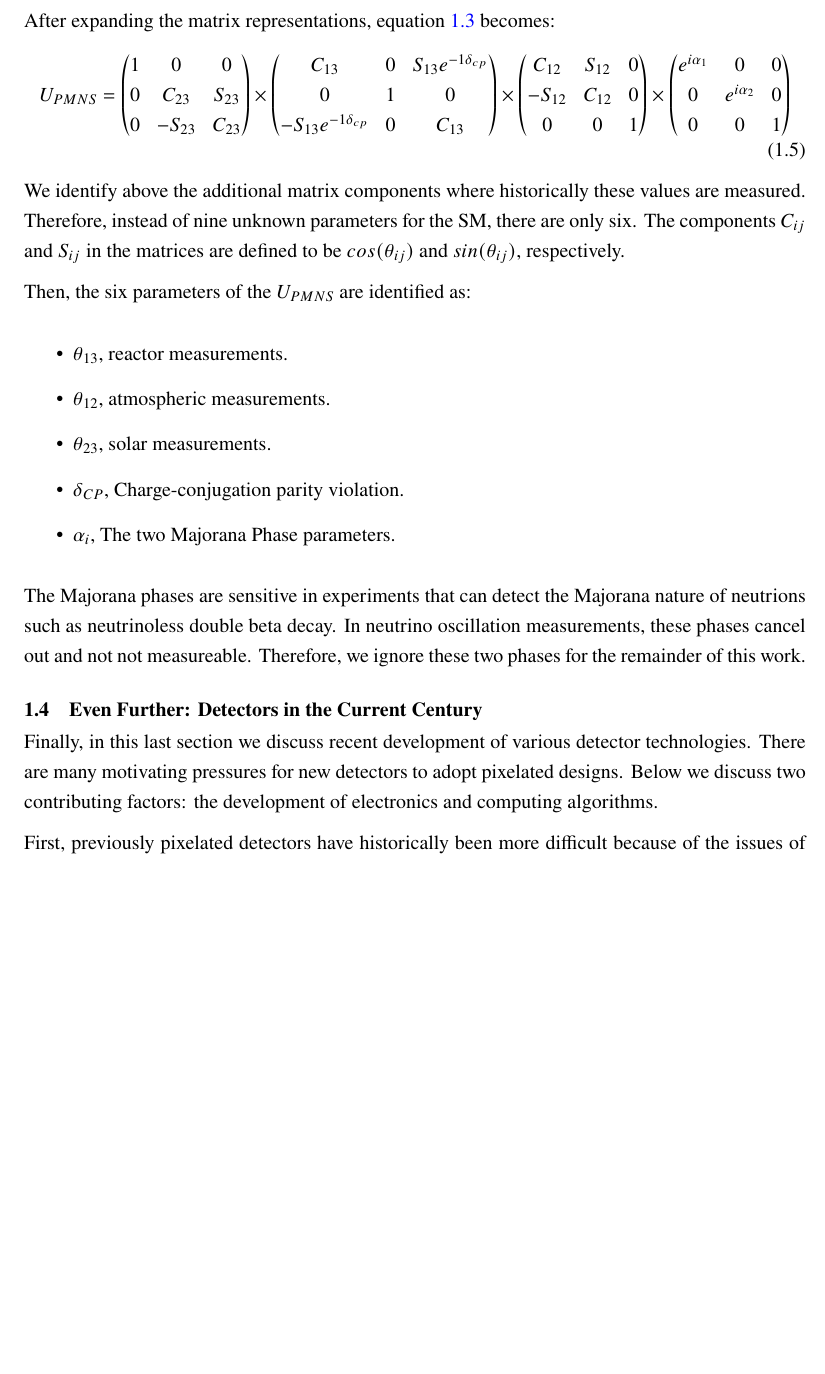
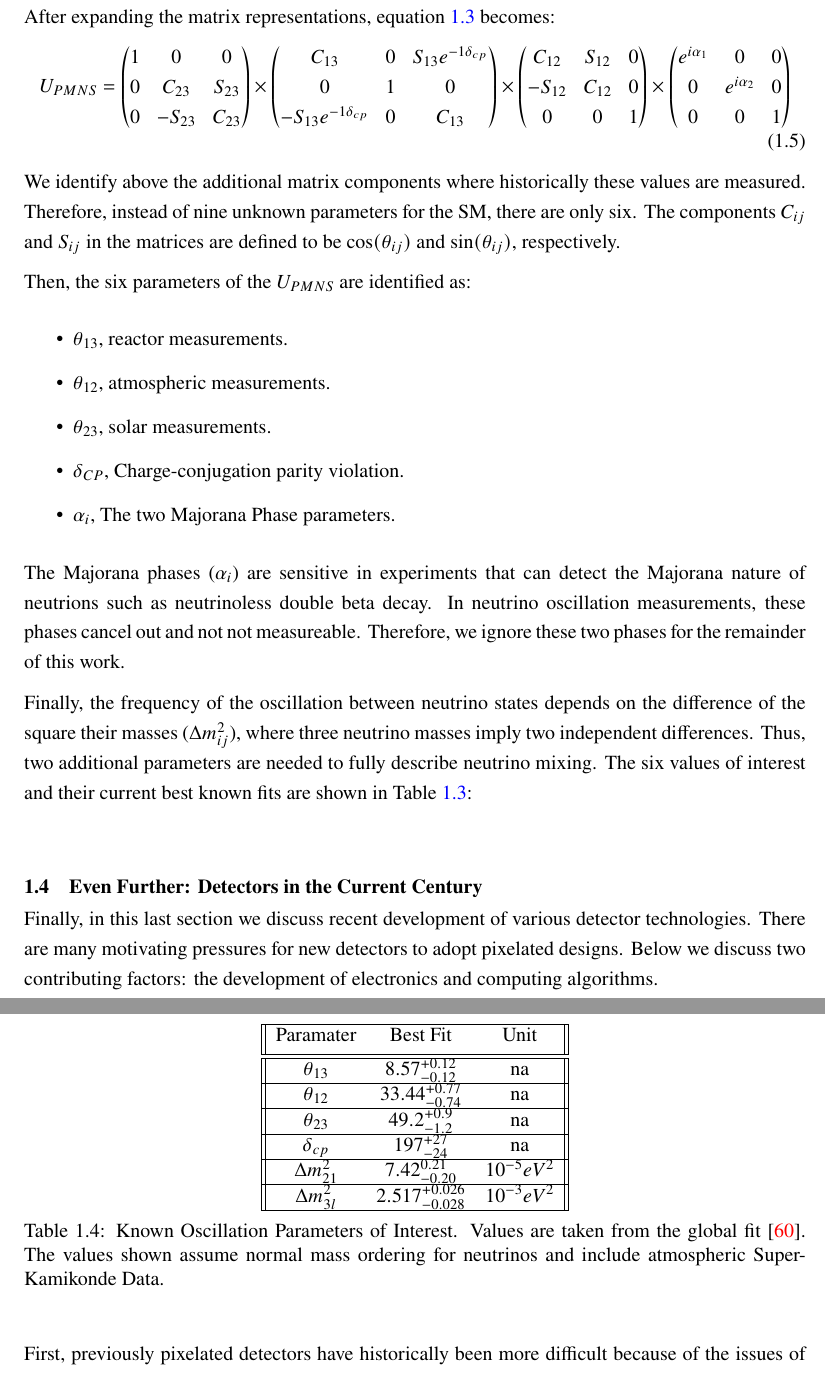
Before and after one commit to kkeefe/qp_dissertation, a LaTeX thesis (main.tex, which reads chapters/intro.tex): part of page 22 of 48 before the commit and two parts of pages 22 and 23 of 48 after it, the two joined at a grey line, cut so that both start at the same text, the shorter picture padded with empty space. Compiled offline with pdfLaTeX.

Commit message:
global fit data for neutrino oscillations

```diff
--- a/chapters/intro.tex
+++ b/chapters/intro.tex
@@ -514,7 +515,7 @@ e^{i\alpha_{1}} & 0 & 0 \\
 
 We identify above the additional matrix components where historically these values are measured.
 Therefore, instead of nine unknown parameters for the SM, there are only six.
-The components $C_{ij}$ and $S_{ij}$ in the matrices are defined to be $cos(\theta_{ij})$ and $sin(\theta_{ij})$, respectively.
+The components $C_{ij}$ and $S_{ij}$ in the matrices are defined to be $\cos(\theta_{ij})$ and $\sin(\theta_{ij})$, respectively.
 
 Then, the six parameters of the $U_{PMNS}$ are identified as:
 
@@ -526,11 +527,37 @@ Then, the six parameters of the $U_{PMNS}$ are identified as:
     \item $\alpha_{i}$, The two Majorana Phase parameters.
 \end{itemize}
 
-The Majorana phases are sensitive in experiments that can detect the Majorana nature of neutrions such as neutrinoless double beta decay.
+The Majorana phases ($\alpha_{i}$) are sensitive in experiments that can detect the Majorana nature of neutrions such as neutrinoless double beta decay.
 In neutrino oscillation measurements, these phases cancel out and not not measureable.
 Therefore, we ignore these two phases for the remainder of this work.
 
-%% what is the difference between NC and CC neutrino interactions.
+Finally, the frequency of the oscillation between neutrino states depends on the difference of the square their masses ($\Delta m_{ij}^{2}$), where three neutrino masses imply two independent differences.
+Thus, two additional parameters are needed to fully describe neutrino mixing.
+The six values of interest and their current best known fits are shown in Table~\ref{table:pmns_params}:
+
+\begin{table}
+\begin{center}
+\begin{tabular}{||c c c||}
+ \hline
+ Paramater & Best Fit & Unit \\ [0.5ex]
+ \hline\hline
+  $\theta_{13}$ & $8.57^{+0.12}_{-0.12}$ & na \\
+ \hline
+  $\theta_{12}$ & $33.44^{+0.77}_{-0.74}$ & na \\
+ \hline
+  $\theta_{23}$ & $49.2^{+0.9}_{-1.2}$ & na \\
+ \hline
+  $\delta_{cp}$ & $197^{+27}_{-24}$ & na \\
+ \hline
+  $\Delta m_{21}^{2}$ & $7.42^{0.21}_{-0.20}$ & $10^{-5}eV^{2}$ \\
+ \hline
+  $\Delta m_{3l}^{2}$ & $2.517^{+0.026}_{-0.028}$ & $10^{-3}eV^{2}$ \\
+ \hline
+\end{tabular}
+\caption{Known Oscillation Parameters of Interest. Values are taken from the global fit~\citep{2020JHEP...09..178E}. The values shown assume normal mass ordering for neutrinos and include atmospheric Super-Kamikonde Data.}
+\end{center}
+\end{table}
+~\label{table:pmns_params}
 
 % \subsection{Pixelated Tracking Detectors}
 
```
Also changed, not shown: notes.txt (+25 -0 lines), references.bib (+21 -0 lines), main.pdf, chapters/intro.tex (5 more changed lines).
